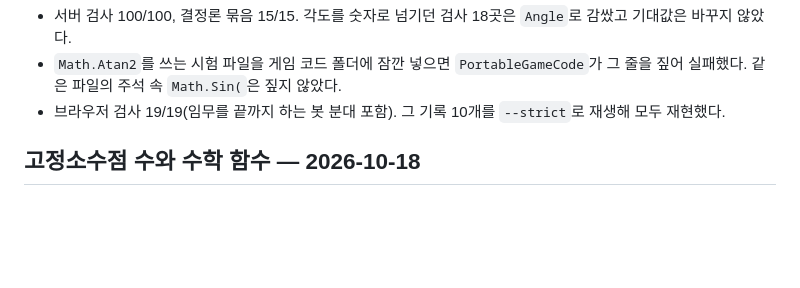
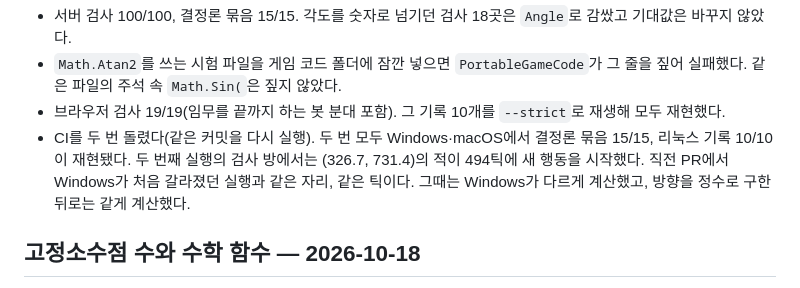
Before and after one commit to DIPOON/argus, a Markdown page: docs/verification.md, the part around the change. Drawn GitHub-style; blank space fills up the shorter version.

Commit message:
문서: 각도 전환 뒤 Windows도 같은 결과를 낸 CI 기록
같은 커밋의 CI를 두 번 돌려 두 번 모두 Windows·macOS에서 결정론 묶음
15/15와 리눅스 기록 10/10이 재현됐다. 두 번째 실행의 검사 방에서는
(326.7, 731.4)의 적이 494틱에 새 행동을 시작했다. 직전 PR에서 Windows가
처음 갈라졌던 실행과 같은 자리, 같은 틱이다.

Co-Authored-By: Claude Opus 5.5 <noreply@anthropic.com>

```diff
--- a/docs/verification.md
+++ b/docs/verification.md
@@ -17,6 +17,7 @@
 - 서버 검사 100/100, 결정론 묶음 15/15. 각도를 숫자로 넘기던 검사 18곳은 `Angle`로 감쌌고 기대값은 바꾸지 않았다.
 - `Math.Atan2`를 쓰는 시험 파일을 게임 코드 폴더에 잠깐 넣으면 `PortableGameCode`가 그 줄을 짚어 실패했다. 같은 파일의 주석 속 `Math.Sin(`은 짚지 않았다.
 - 브라우저 검사 19/19(임무를 끝까지 하는 봇 분대 포함). 그 기록 10개를 `--strict`로 재생해 모두 재현했다.
+- CI를 두 번 돌렸다(같은 커밋을 다시 실행). 두 번 모두 Windows·macOS에서 결정론 묶음 15/15, 리눅스 기록 10/10이 재현됐다. 두 번째 실행의 검사 방에서는 (326.7, 731.4)의 적이 494틱에 새 행동을 시작했다. 직전 PR에서 Windows가 처음 갈라졌던 실행과 같은 자리, 같은 틱이다. 그때는 Windows가 다르게 계산했고, 방향을 정수로 구한 뒤로는 같게 계산했다.
 
 ## 고정소수점 수와 수학 함수 — 2026-10-18
 
```
